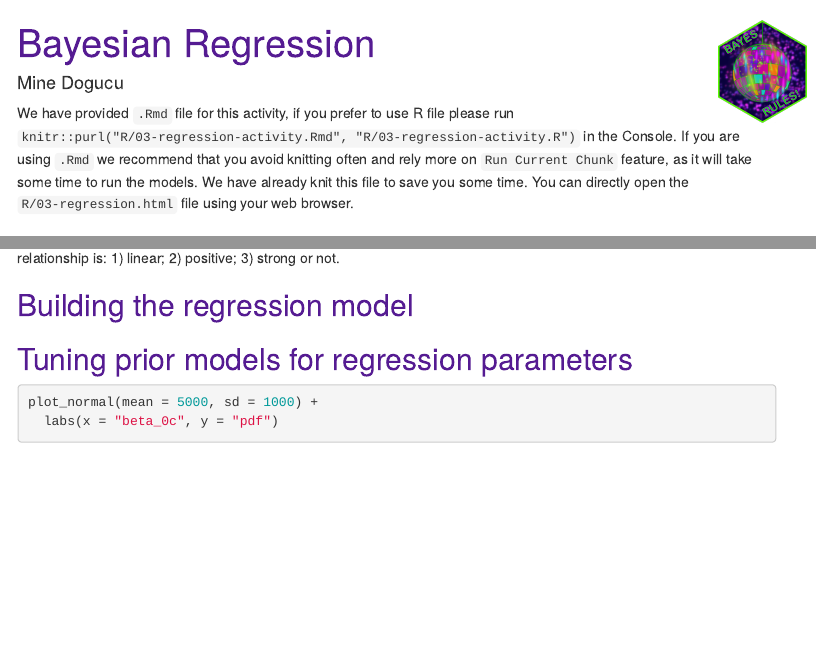
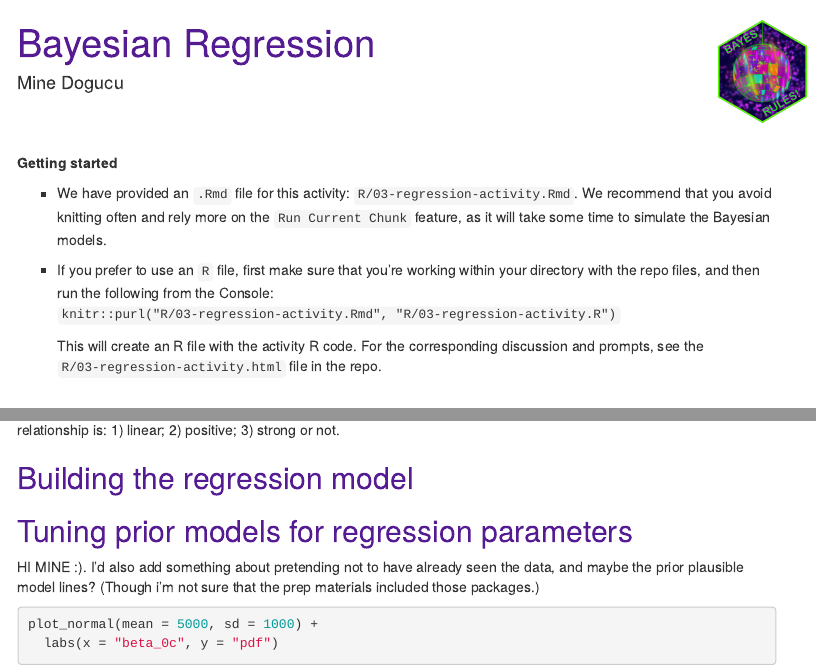
Before and after one commit to bayes-rules/uscots-2021, an R Markdown document (R/03-regression-activity.Rmd): the page in a window 1100 px wide, from its top, and a second part further down, joined at a grey line. Rendered offline with R 4.5, knitr and Pandoc, with nearby package versions; some code elsewhere in the file could not run offline; menus at the side of the page are left out.

Commit message:
update Rmd directions

````diff
--- a/R/03-regression-activity.Rmd
+++ b/R/03-regression-activity.Rmd
@@ -15,10 +15,26 @@ knitr::opts_chunk$set(echo = TRUE,
                       fig.align = 'center')
 ```
 
-We have provided `.Rmd` file for this activity, if you prefer to use R file please run `knitr::purl("R/03-regression-activity.Rmd", "R/03-regression-activity.R")` in the Console.
-If you are using `.Rmd` we recommend that you avoid knitting often and rely more on `Run Current Chunk` feature, as it will take some time to run the models.
-We have already knit this file to save you some time.
-You can directly open the `R/03-regression.html` file using your web browser.
+\
+\
+
+
+**Getting started**
+
+- We have provided an `.Rmd` file for this activity: `R/03-regression-activity.Rmd`. We recommend that you avoid knitting often and rely more on the `Run Current Chunk` feature, as it will take some time to simulate the Bayesian models.
+
+- If you prefer to use an `R` file, first make sure that you're working within your directory with the repo files, and then run the following from the Console:
+    `knitr::purl("R/03-regression-activity.Rmd", "R/03-regression-activity.R")`
+
+     This will create an R file with the activity R code. For the corresponding discussion and prompts, see the `R/03-regression-activity.html` file in the repo.
+
+
+\
+\
+
+
+
+
 
 ## Exploratory analysis
 
@@ -53,6 +69,9 @@ Consider whether the relationship is: 1) linear; 2) positive; 3) strong or not.
 ## Building the regression model
 
 ## Tuning prior models for regression parameters
+
+HI MINE :). I'd also add something about pretending not to have already seen the data, and maybe the prior plausible model lines? (Though i'm not sure that the prep materials included those packages.)
+
 
 ```{r}
 plot_normal(mean = 5000, sd = 1000) +
````
Also changed, not shown: R/03-regression-activity.html.
